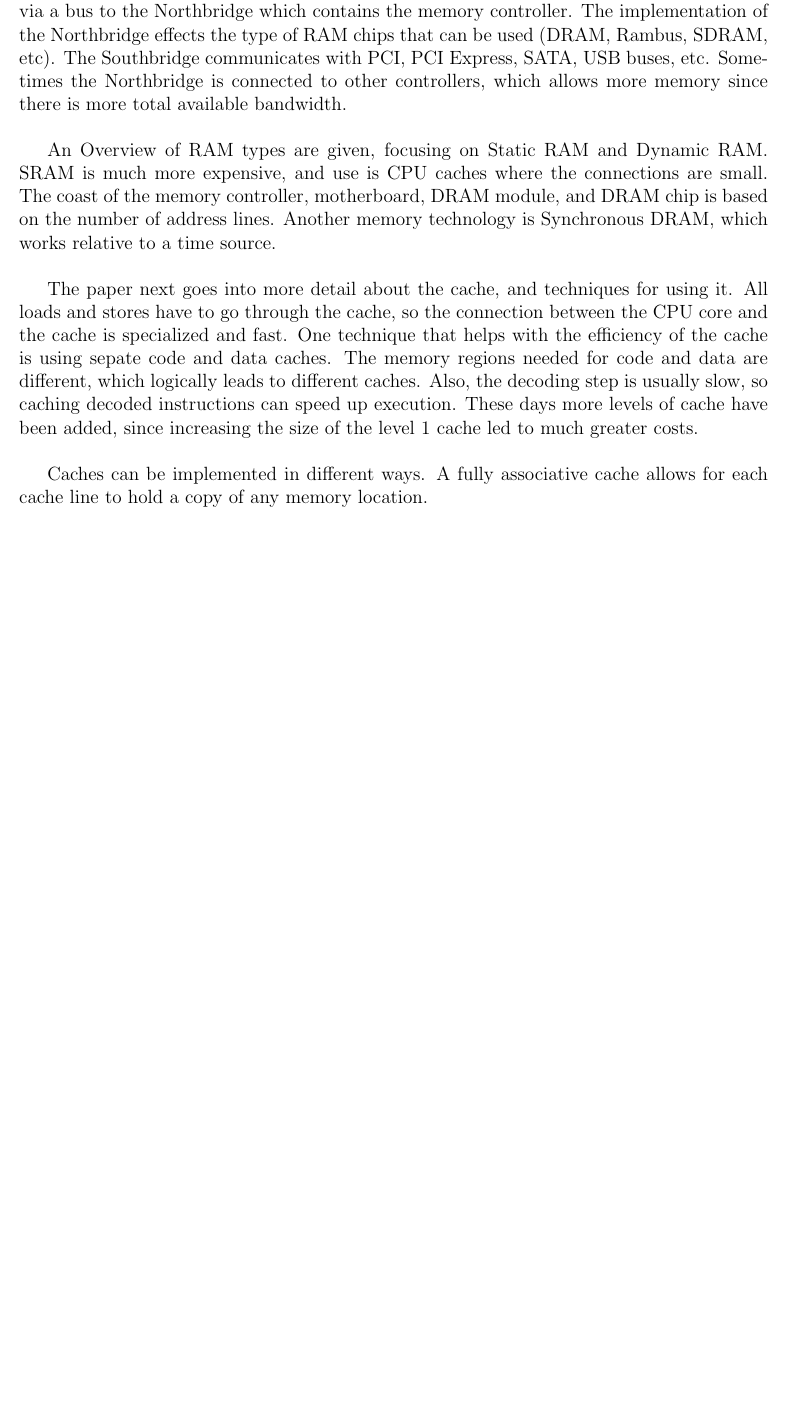
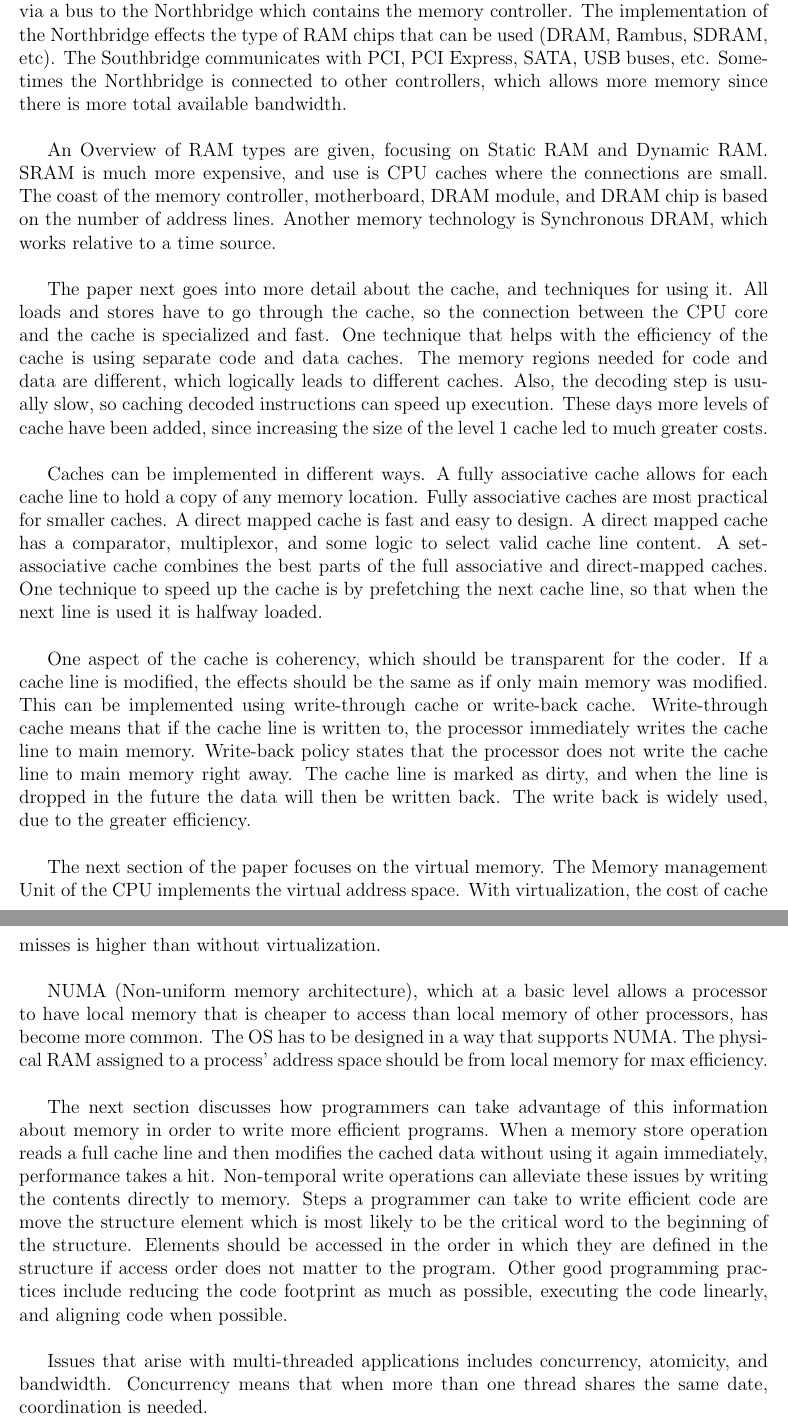
Before and after one commit to seanpenney/cs472, a LaTeX document (labs/lab4/lab4.tex): part of page 2 of 2 before the commit and two parts of pages 2 and 3 of 3 after it, the two joined at a grey line, cut so that both start at the same text, the shorter picture padded with empty space. Compiled offline with LaTeX, dvips and Ghostscript.

Commit message:
Almost finished lab4

```diff
--- a/labs/lab4/lab4.tex
+++ b/labs/lab4/lab4.tex
@@ -101,12 +102,49 @@ is Synchronous DRAM, which works relative to a time source.
 \newline
 \par
 The paper next goes into more detail about the cache, and techniques for using it.  All loads and stores have to go through the cache, so the connection
-between the CPU core and the cache is specialized and fast.  One technique that helps with the efficiency of the cache is using sepate code and data caches.
+between the CPU core and the cache is specialized and fast.  One technique that helps with the efficiency of the cache is using separate code and data caches.
 The memory regions needed for code and data are different, which logically leads to different caches.  Also, the decoding step is usually slow, so
 caching decoded instructions can speed up execution.  These days more levels of cache have been added, since increasing the size of the level 1 cache
 led to much greater costs.
 \newline
 \par
 Caches can be implemented in different ways.  A fully associative cache allows for each cache line to hold a copy of any memory location.
+Fully associative caches are most practical for smaller caches.  A direct mapped cache is fast and easy to design.  A direct mapped cache
+has a comparator, multiplexor, and some logic to select valid cache line content.  A set-associative cache combines the best parts of
+the full associative and direct-mapped caches.  One technique to speed up the cache is by prefetching the next cache line, so that
+when the next line is used it is halfway loaded.
+\newline
+\par
+One aspect of the cache is coherency, which should be transparent for the coder.  If a cache line is modified, the effects should be the
+same as if only main memory was modified.  This can be implemented using write-through cache or write-back cache.  Write-through cache means
+that if the cache line is written to, the processor immediately writes the cache line to main memory.  Write-back policy states that
+the processor does not write the cache line to main memory right away.  The cache line is marked as dirty, and when the line is dropped
+in the future the data will then be written back.  The write back is widely used, due to the greater efficiency.
+\newline
+\par
+The next section of the paper focuses on the virtual memory.  The Memory management Unit of the CPU implements the virtual address space.
+With virtualization, the cost of cache misses is higher than without virtualization.
+\newline
+\par
+NUMA (Non-uniform memory architecture), which at a basic level allows a processor to have local memory that is cheaper to access
+than local memory of other processors, has become more common.  The OS has to be designed in a way that supports NUMA.  The physical RAM
+assigned to a process' address space should be from local memory for max efficiency.
+\newline
+\par
+The next section discusses how programmers can take advantage of this information about memory in order to write more efficient programs.  When a memory
+store operation reads a full cache line and then modifies the cached data without using it again immediately, performance takes a hit.
+Non-temporal write operations can alleviate these issues by writing the contents directly to memory.
+Steps a programmer can take to write efficient code are move the structure
+element which is most likely to be the critical word to the beginning of
+the structure.  Elements should be accessed in the order in which they are
+defined in the structure if access order does not matter to the program.
+Other good programming practices include reducing the code footprint as
+much as possible, executing the code linearly, and aligning code when
+possible.
+\newline
+\par
+Issues that arise with multi-threaded applications includes concurrency,
+atomicity, and bandwidth.  Concurrency means that when more than one thread
+shares the same date, coordination is needed.
 
-\end{document}
+ \end{document}
```
Also changed, not shown: labs/lab4/lab4.pdf, labs/lab4/lab4.tex (17 more changed lines).
